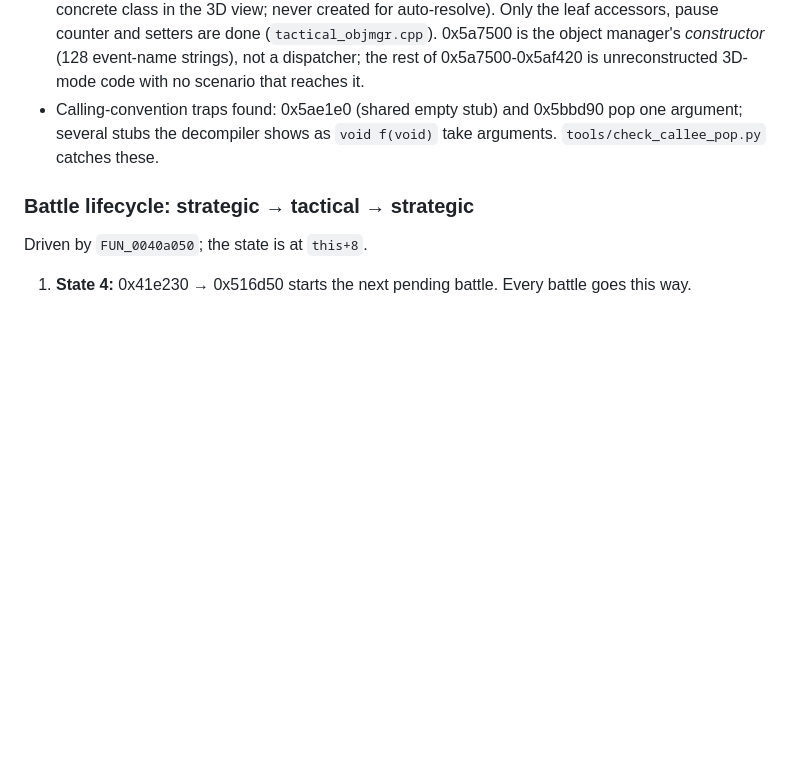
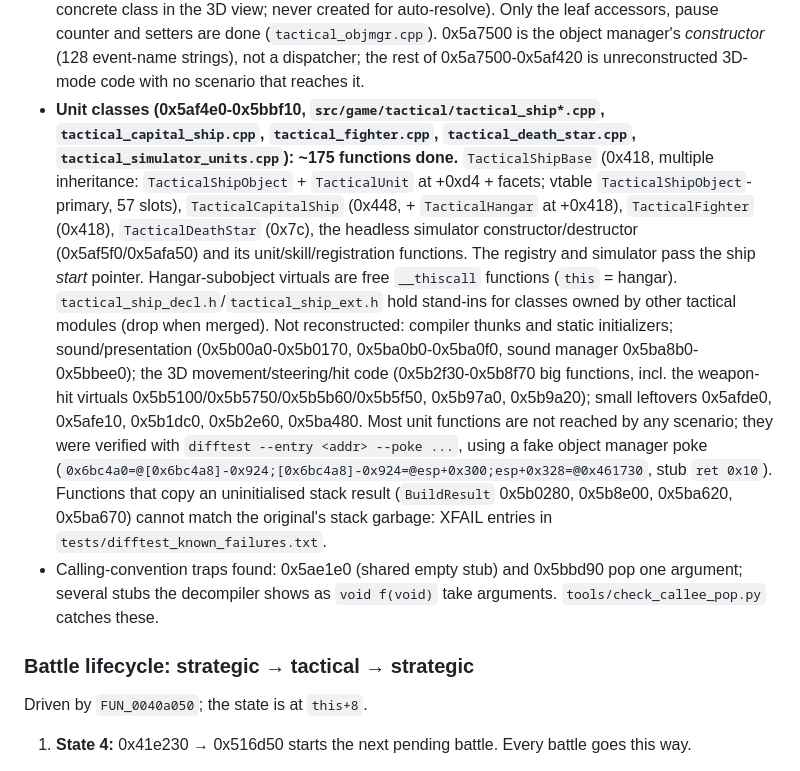
Before and after one commit to bicyclespokesperson/rebellion_modernized, a Markdown page: docs/code_map.md, the part around the change. Drawn GitHub-style; blank space fills up the shorter version.

Commit message:
tactical units: code_map status, final validation (soak/load/battle/retry/smoke clean)
Co-Authored-By: Claude Sonnet 5.5 <noreply@anthropic.com>
Claude-Session: https://claude.ai/code/session_01KBBCeSrzVgeTkvQdTAY1Bx

```diff
--- a/docs/code_map.md
+++ b/docs/code_map.md
@@ -261,6 +261,20 @@ Code lives in `src/game/app/battle_flow*.cpp|battle_handoff.cpp|battle_results.c
   view; never created for auto-resolve). Only the leaf accessors, pause counter and setters are done (`tactical_objmgr.cpp`).
   0x5a7500 is the object manager's *constructor* (128 event-name strings), not a dispatcher; the rest of 0x5a7500-0x5af420 is
   unreconstructed 3D-mode code with no scenario that reaches it.
+- **Unit classes (0x5af4e0-0x5bbf10, `src/game/tactical/tactical_ship*.cpp`, `tactical_capital_ship.cpp`, `tactical_fighter.cpp`,
+  `tactical_death_star.cpp`, `tactical_simulator_units.cpp`): ~175 functions done.** `TacticalShipBase` (0x418, multiple
+  inheritance: `TacticalShipObject` + `TacticalUnit` at +0xd4 + facets; vtable `TacticalShipObject`-primary, 57 slots),
+  `TacticalCapitalShip` (0x448, + `TacticalHangar` at +0x418), `TacticalFighter` (0x418), `TacticalDeathStar` (0x7c), the
+  headless simulator constructor/destructor (0x5af5f0/0x5afa50) and its unit/skill/registration functions. The registry and
+  simulator pass the ship *start* pointer. Hangar-subobject virtuals are free `__thiscall` functions (`this` = hangar).
+  `tactical_ship_decl.h`/`tactical_ship_ext.h` hold stand-ins for classes owned by other tactical modules (drop when merged).
+  Not reconstructed: compiler thunks and static initializers; sound/presentation (0x5b00a0-0x5b0170, 0x5ba0b0-0x5ba0f0, sound
+  manager 0x5ba8b0-0x5bbee0); the 3D movement/steering/hit code (0x5b2f30-0x5b8f70 big functions, incl. the weapon-hit virtuals
+  0x5b5100/0x5b5750/0x5b5b60/0x5b5f50, 0x5b97a0, 0x5b9a20); small leftovers 0x5afde0, 0x5afe10, 0x5b1dc0, 0x5b2e60, 0x5ba480.
+  Most unit functions are not reached by any scenario; they were verified with `difftest --entry <addr> --poke ...`, using a
+  fake object manager poke (`0x6bc4a0=@[0x6bc4a8]-0x924;[0x6bc4a8]-0x924=@esp+0x300;esp+0x328=@0x461730`, stub `ret 0x10`).
+  Functions that copy an uninitialised stack result (`BuildResult` 0x5b0280, 0x5b8e00, 0x5ba620, 0x5ba670) cannot match the
+  original's stack garbage: XFAIL entries in `tests/difftest_known_failures.txt`.
 - Calling-convention traps found: 0x5ae1e0 (shared empty stub) and 0x5bbd90 pop one argument; several stubs the decompiler shows
   as `void f(void)` take arguments. `tools/check_callee_pop.py` catches these.
 
```
